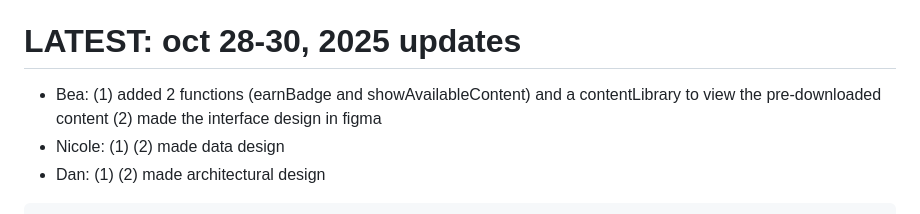
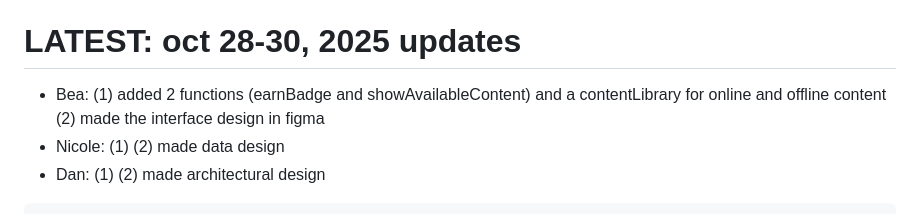
Before and after one commit to balucsb/SE-ProjectEduBridge, a Markdown page: groupfile.md, the part around the change. GitHub-like rendering.

Commit message:
gave latest updates on bio description

```diff
--- a/groupfile.md
+++ b/groupfile.md
@@ -11,7 +11,7 @@ This contains notes about our team contributions.
 - Dan: This demonstrates account linking for parent-child monitoring.
 
 # LATEST: oct 28-30, 2025 updates
-- Bea: (1) added 2 functions (earnBadge and showAvailableContent) and a contentLibrary to view the pre-downloaded content
+- Bea: (1) added 2 functions (earnBadge and showAvailableContent) and a contentLibrary for online and offline content
        (2) made the interface design in figma
 - Nicole: (1)
           (2) made data design
```
